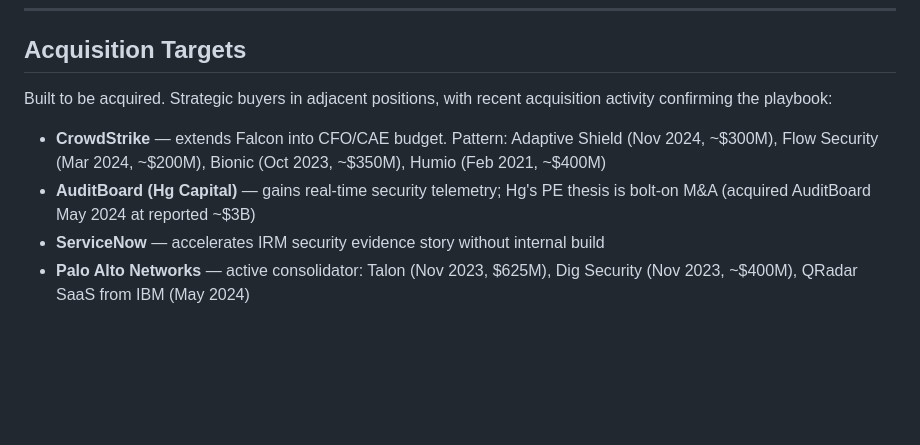
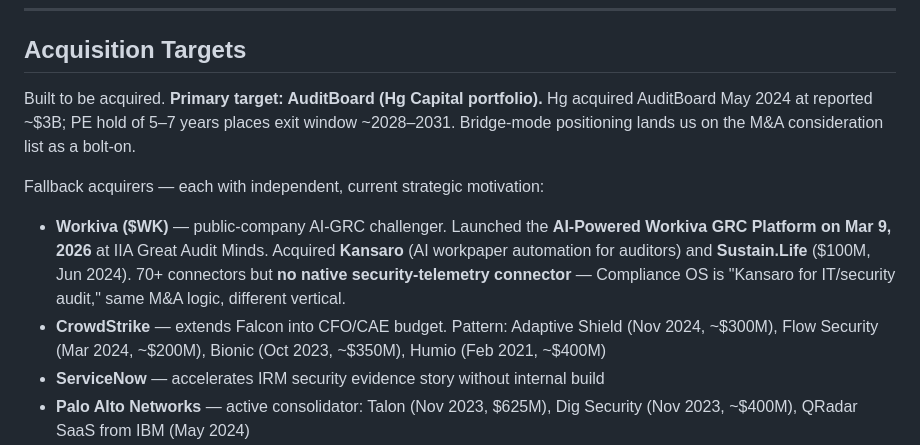
Before and after one commit to Rumpers/compliance-os, a Markdown page: README.md, the part around the change. Drawn GitHub-style; blank space fills up the shorter version.

```diff
--- a/README.md
+++ b/README.md
@@ -152,10 +152,12 @@ The regulatory and incident environment that makes this product necessary did no
 
 ## Acquisition Targets
 
-Built to be acquired. Strategic buyers in adjacent positions, with recent acquisition activity confirming the playbook:
+Built to be acquired. **Primary target: AuditBoard (Hg Capital portfolio).** Hg acquired AuditBoard May 2024 at reported ~$3B; PE hold of 5–7 years places exit window ~2028–2031. Bridge-mode positioning lands us on the M&A consideration list as a bolt-on.
 
+Fallback acquirers — each with independent, current strategic motivation:
+
+- **Workiva ($WK)** — public-company AI-GRC challenger. Launched the **AI-Powered Workiva GRC Platform on Mar 9, 2026** at IIA Great Audit Minds. Acquired **Kansaro** (AI workpaper automation for auditors) and **Sustain.Life** ($100M, Jun 2024). 70+ connectors but **no native security-telemetry connector** — Compliance OS is "Kansaro for IT/security audit," same M&A logic, different vertical.
 - **CrowdStrike** — extends Falcon into CFO/CAE budget. Pattern: Adaptive Shield (Nov 2024, ~$300M), Flow Security (Mar 2024, ~$200M), Bionic (Oct 2023, ~$350M), Humio (Feb 2021, ~$400M)
-- **AuditBoard (Hg Capital)** — gains real-time security telemetry; Hg's PE thesis is bolt-on M&A (acquired AuditBoard May 2024 at reported ~$3B)
 - **ServiceNow** — accelerates IRM security evidence story without internal build
 - **Palo Alto Networks** — active consolidator: Talon (Nov 2023, $625M), Dig Security (Nov 2023, ~$400M), QRadar SaaS from IBM (May 2024)
 - **SentinelOne** — needs the compliance layer to compete on board-level value; PingSafe (Jan 2024)
```
Also changed, not shown: PITCH_DECK.md (+21 -2 lines), PRODUCT_SPEC.md (+7 -2 lines).
